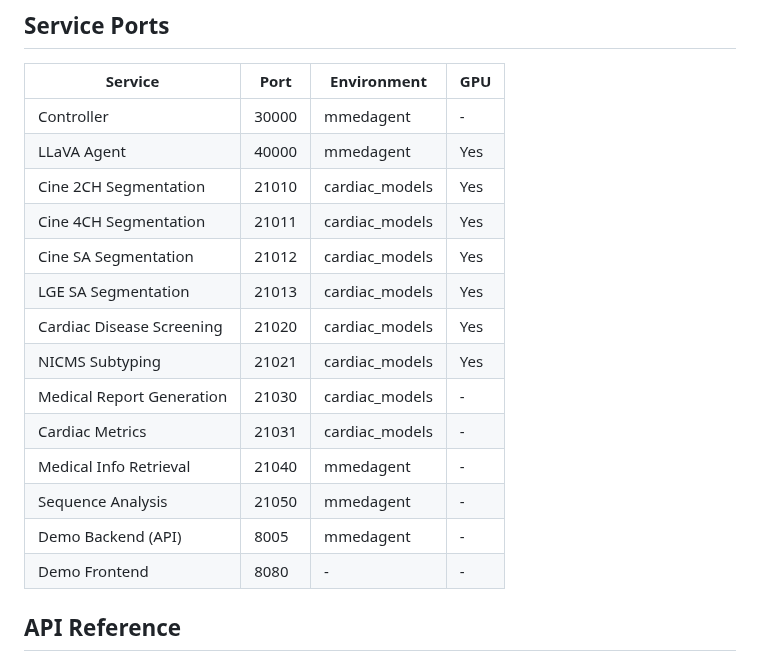
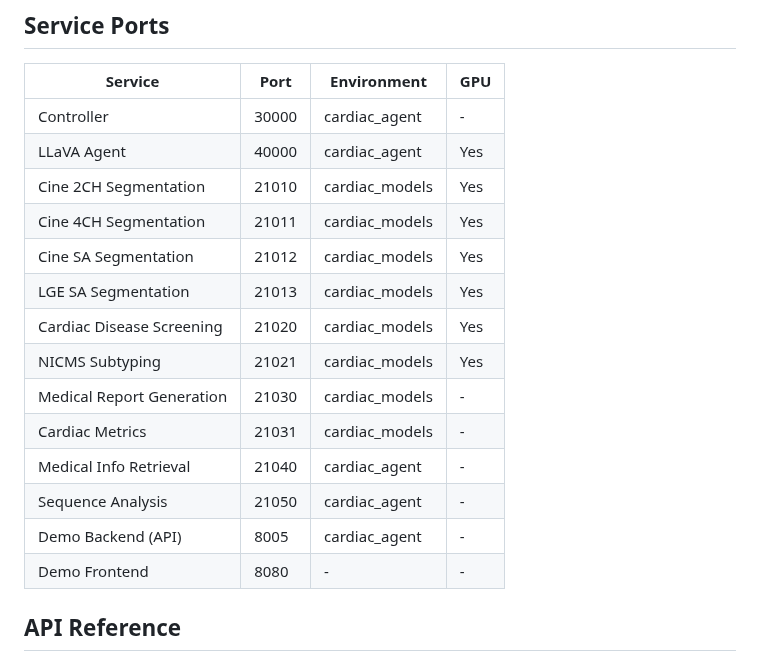
Before and after one commit to plantain-herb/Cardiac-Agent, a Markdown page: README.md, the part around the change. GitHub-like rendering.

```diff
--- a/README.md
+++ b/README.md
@@ -373,8 +373,8 @@ Open your browser and navigate to `http://localhost:8080`.
 
 | Service | Port | Environment | GPU |
 |---|---|---|---|
-| Controller | 30000 | mmedagent | - |
-| LLaVA Agent | 40000 | mmedagent | Yes |
+| Controller | 30000 | cardiac_agent | - |
+| LLaVA Agent | 40000 | cardiac_agent | Yes |
 | Cine 2CH Segmentation | 21010 | cardiac_models | Yes |
 | Cine 4CH Segmentation | 21011 | cardiac_models | Yes |
 | Cine SA Segmentation | 21012 | cardiac_models | Yes |
@@ -383,9 +383,9 @@ Open your browser and navigate to `http://localhost:8080`.
 | NICMS Subtyping | 21021 | cardiac_models | Yes |
 | Medical Report Generation | 21030 | cardiac_models | - |
 | Cardiac Metrics | 21031 | cardiac_models | - |
-| Medical Info Retrieval | 21040 | mmedagent | - |
-| Sequence Analysis | 21050 | mmedagent | - |
-| Demo Backend (API) | 8005 | mmedagent | - |
+| Medical Info Retrieval | 21040 | cardiac_agent | - |
+| Sequence Analysis | 21050 | cardiac_agent | - |
+| Demo Backend (API) | 8005 | cardiac_agent | - |
 | Demo Frontend | 8080 | - | - |
 
 ## API Reference
```
